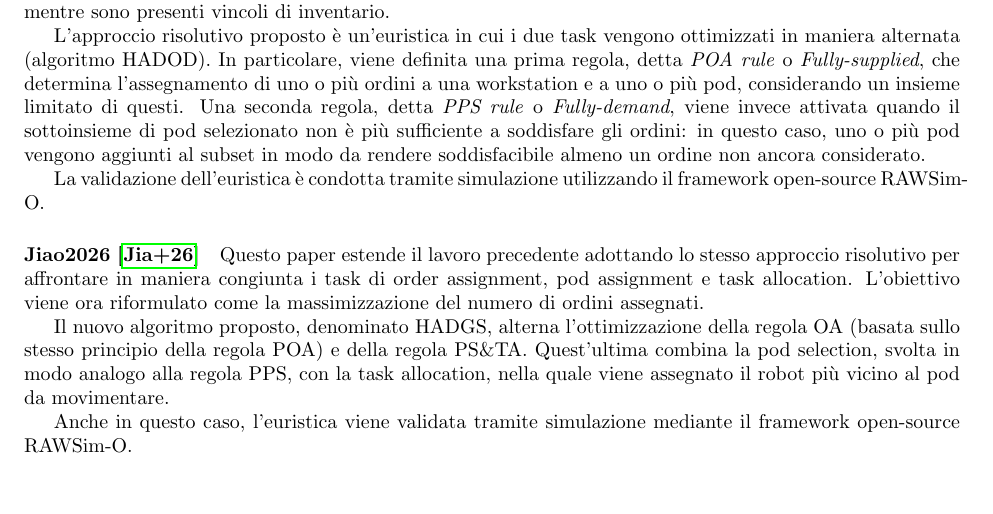
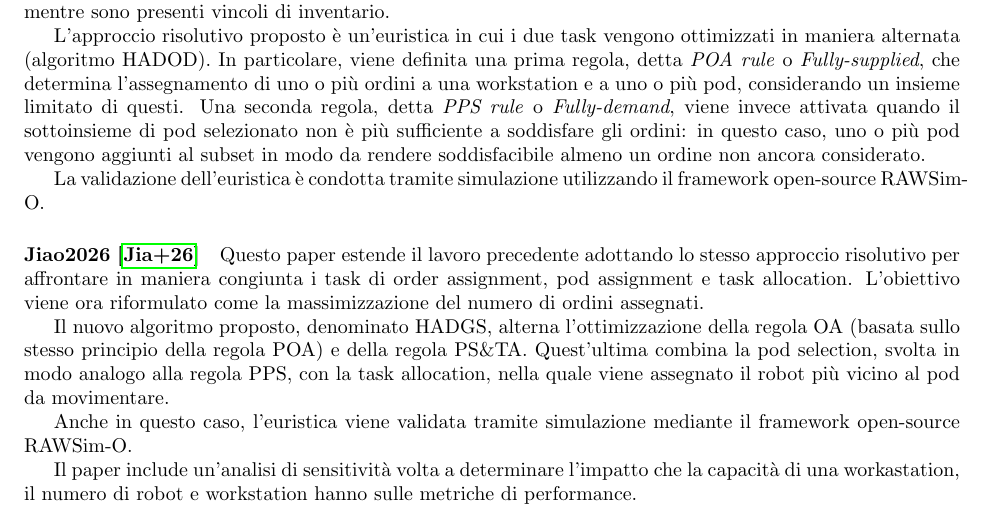
Before and after one commit to MartiChiodo/Tesi_LM, a LaTeX document (StateofArt/ComparativeRev.tex): part of page 4 of 5, cut so that both start at the same text, the shorter picture padded with empty space. Compiled offline with pdfLaTeX.

Commit message:
CompRev (15 paper)

```diff
--- a/StateofArt/ComparativeRev.tex
+++ b/StateofArt/ComparativeRev.tex
@@ -172,6 +172,8 @@ Il nuovo algoritmo proposto, denominato HADGS, alterna l'ottimizzazione della re
 
 Anche in questo caso, l'euristica viene validata tramite simulazione mediante il framework open-source RAWSim-O.
 
+Il paper include un'analisi di sensitività volta a determinare l'impatto che la capacità di una workastation, il numero di robot e workstation hanno sulle metriche di performance.
+
 
 
 \newpage
```
Also changed, not shown: StateofArt/ComparativeRev.pdf.
